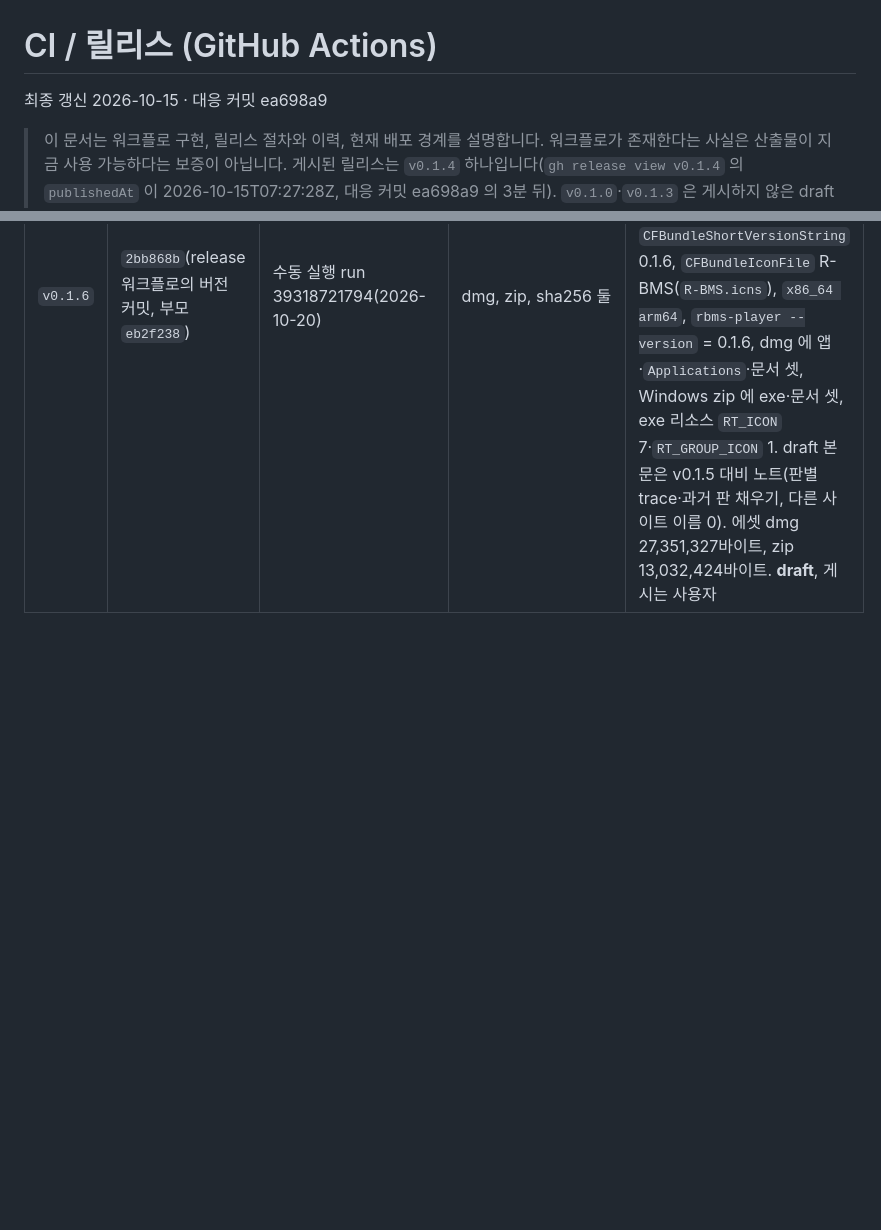
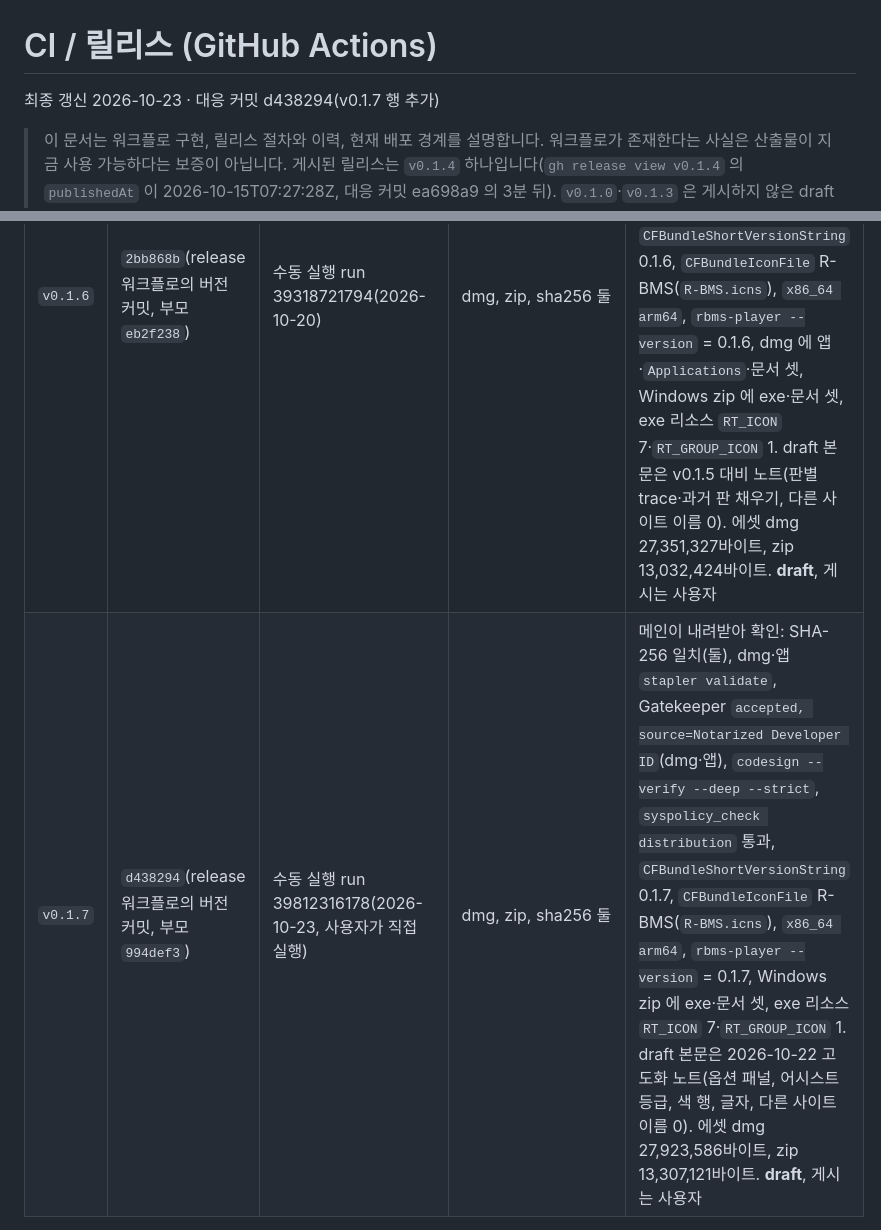
Before and after one commit to B-HS/R-BMS, a Markdown page: docs/ci-release.md, 2 parts joined by grey strips. Rendered like a GitHub page; blank space fills up the shorter version.

Commit message:
docs: v0.1.7 릴리스 점검 기록
release run 39812316178, 버전 커밋 d438294. 메인이 산출물을 내려받아 SHA-256·공증·Gatekeeper·서명·아키텍처·버전·아이콘을 확인했고 draft 본문을 확인한 노트로 바꿨다. 게시는 사용자.

```diff
--- a/docs/ci-release.md
+++ b/docs/ci-release.md
@@ -1,6 +1,6 @@
 # CI / 릴리스 (GitHub Actions)
 
-최종 갱신 2026-10-15 · 대응 커밋 ea698a9
+최종 갱신 2026-10-23 · 대응 커밋 d438294(v0.1.7 행 추가)
 
 > 이 문서는 워크플로 구현, 릴리스 절차와 이력, 현재 배포 경계를 설명합니다. 워크플로가 존재한다는 사실은 산출물이 지금 사용 가능하다는 보증이 아닙니다. 게시된 릴리스는 `v0.1.4` 하나입니다(`gh release view v0.1.4` 의 `publishedAt` 이 2026-10-15T07:27:28Z, 대응 커밋 ea698a9 의 3분 뒤). `v0.1.0`·`v0.1.3` 은 게시하지 않은 draft 로 남아 있습니다(2.3절).
 >
@@ -100,4 +100,5 @@
 | `v0.1.4` | `87eacd0`(release 워크플로의 버전 커밋, 부모 `51f3a1e`) | 수동 실행 run 38696475211(2026-10-15) | dmg, zip, sha256 둘 | 메인이 내려받아 확인: SHA-256 일치(둘), dmg·앱 `stapler validate`, Gatekeeper `accepted, source=Notarized Developer ID`(dmg·앱), `codesign --verify --deep --strict`, `syspolicy_check distribution` 통과, `CFBundleShortVersionString` 0.1.4, `CFBundleIconFile` R-BMS(`R-BMS.icns`), `x86_64 arm64`, `rbms-player --version` = 0.1.4, Windows exe 리소스 `RT_ICON` 7·`RT_GROUP_ICON` 1. draft 본문은 v0.1.0 대비 릴리스 노트(다른 사이트 이름 0). **게시됨**: `publishedAt` 2026-10-15T07:27:28Z. 에셋은 네 개(dmg 26,596,924바이트, zip 12,911,751바이트, 체크섬 둘) |
 | `v0.1.5` | `9ee3481`(release 워크플로의 버전 커밋, 부모 `109061c`) | 수동 실행 run 39245774265(2026-10-19) | dmg, zip, sha256 둘 | 메인이 내려받아 확인: SHA-256 일치(둘), dmg·앱 `stapler validate`, Gatekeeper `accepted, source=Notarized Developer ID`(dmg·앱), `codesign --verify --deep --strict`, `syspolicy_check distribution` 통과, `CFBundleShortVersionString` 0.1.5, `CFBundleIconFile` R-BMS(`R-BMS.icns`), `x86_64 arm64`, `rbms-player --version` = 0.1.5, dmg 에 앱·`Applications`·문서 셋, Windows zip 에 exe·문서 셋, exe 리소스 `RT_ICON` 7·`RT_GROUP_ICON` 1. draft 본문은 v0.1.4 대비 노트(다른 사이트 이름 0). 에셋 dmg 27,136,494바이트, zip 12,928,385바이트. **draft**, 게시는 사용자 |
 | `v0.1.6` | `2bb868b`(release 워크플로의 버전 커밋, 부모 `eb2f238`) | 수동 실행 run 39318721794(2026-10-20) | dmg, zip, sha256 둘 | 메인이 내려받아 확인: SHA-256 일치(둘), dmg·앱 `stapler validate`, Gatekeeper `accepted, source=Notarized Developer ID`(dmg·앱), `codesign --verify --deep --strict`, `syspolicy_check distribution` 통과, `CFBundleShortVersionString` 0.1.6, `CFBundleIconFile` R-BMS(`R-BMS.icns`), `x86_64 arm64`, `rbms-player --version` = 0.1.6, dmg 에 앱·`Applications`·문서 셋, Windows zip 에 exe·문서 셋, exe 리소스 `RT_ICON` 7·`RT_GROUP_ICON` 1. draft 본문은 v0.1.5 대비 노트(판별 trace·과거 판 채우기, 다른 사이트 이름 0). 에셋 dmg 27,351,327바이트, zip 13,032,424바이트. **draft**, 게시는 사용자 |
+| `v0.1.7` | `d438294`(release 워크플로의 버전 커밋, 부모 `994def3`) | 수동 실행 run 39812316178(2026-10-23, 사용자가 직접 실행) | dmg, zip, sha256 둘 | 메인이 내려받아 확인: SHA-256 일치(둘), dmg·앱 `stapler validate`, Gatekeeper `accepted, source=Notarized Developer ID`(dmg·앱), `codesign --verify --deep --strict`, `syspolicy_check distribution` 통과, `CFBundleShortVersionString` 0.1.7, `CFBundleIconFile` R-BMS(`R-BMS.icns`), `x86_64 arm64`, `rbms-player --version` = 0.1.7, Windows zip 에 exe·문서 셋, exe 리소스 `RT_ICON` 7·`RT_GROUP_ICON` 1. draft 본문은 2026-10-22 고도화 노트(옵션 패널, 어시스트 등급, 색 행, 글자, 다른 사이트 이름 0). 에셋 dmg 27,923,586바이트, zip 13,307,121바이트. **draft**, 게시는 사용자 |
 
```
Also changed, not shown: other parts of docs/ci-release.md (+1 -1 lines), docs/HANDOFF.md (+2 -2 lines), docs/PROCESS.md (+1 -1 lines).
